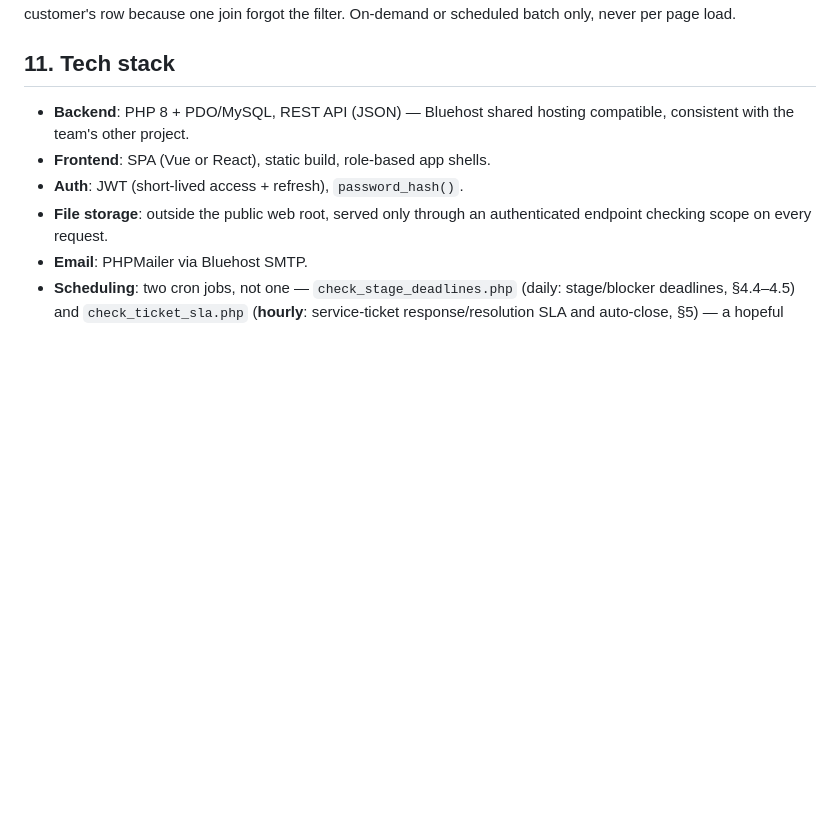
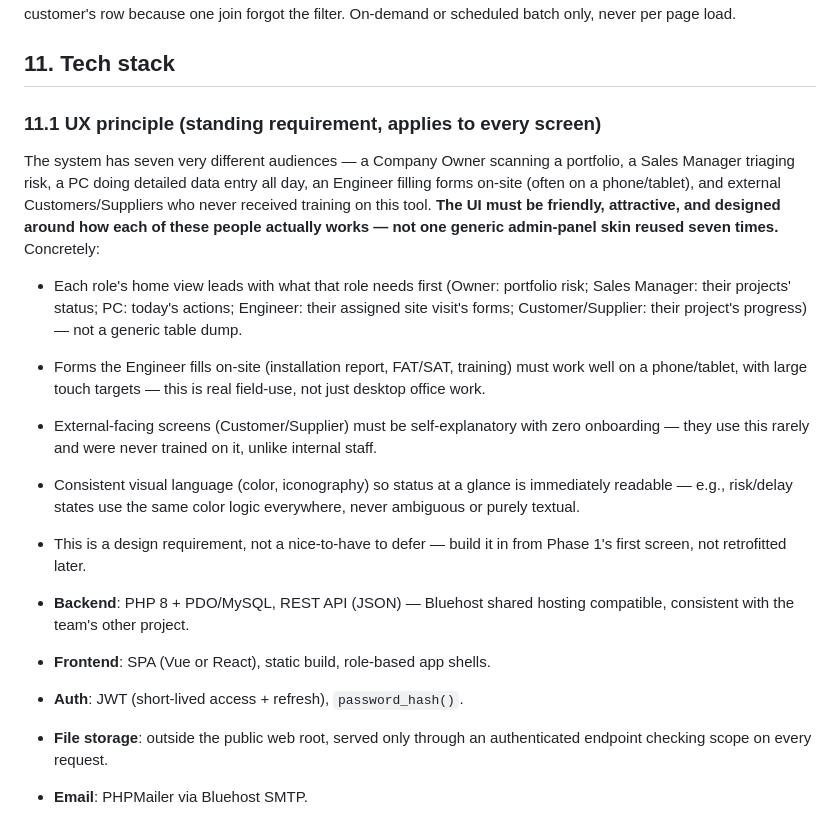
Before and after one commit to alisiddiquibli-source/order-project-management-system, a Markdown page: docs/ARCHITECTURE.md, the part around the change. Drawn GitHub-style; blank space fills up the shorter version.

Commit message:
Add UX principle as a standing design requirement
Every screen must be friendly, attractive, and designed around how each
of the seven audiences (Owner, Sales Manager, PC, Engineer, Import
Manager, Customer, Supplier) actually works, not a generic admin panel
reused everywhere. Field-use forms need to work on phone/tablet;
external-facing screens need zero onboarding. Applies from Phase 1's
first screen, not retrofitted later.

Co-Authored-By: Claude Sonnet 5 <noreply@anthropic.com>
Claude-Session: https://claude.ai/code/session_01KqPwewAWYE2FmMggsEj2p8

```diff
--- a/docs/ARCHITECTURE.md
+++ b/docs/ARCHITECTURE.md
@@ -625,6 +625,32 @@ load.
 
 ## 11. Tech stack
 
+### 11.1 UX principle (standing requirement, applies to every screen)
+
+The system has seven very different audiences — a Company Owner scanning a
+portfolio, a Sales Manager triaging risk, a PC doing detailed data entry
+all day, an Engineer filling forms on-site (often on a phone/tablet), and
+external Customers/Suppliers who never received training on this tool.
+**The UI must be friendly, attractive, and designed around how each of
+these people actually works — not one generic admin-panel skin reused
+seven times.** Concretely:
+
+- Each role's home view leads with what that role needs first (Owner:
+  portfolio risk; Sales Manager: their projects' status; PC: today's
+  actions; Engineer: their assigned site visit's forms; Customer/Supplier:
+  their project's progress) — not a generic table dump.
+- Forms the Engineer fills on-site (installation report, FAT/SAT,
+  training) must work well on a phone/tablet, with large touch targets —
+  this is real field-use, not just desktop office work.
+- External-facing screens (Customer/Supplier) must be self-explanatory
+  with zero onboarding — they use this rarely and were never trained on
+  it, unlike internal staff.
+- Consistent visual language (color, iconography) so status at a glance is
+  immediately readable — e.g., risk/delay states use the same color logic
+  everywhere, never ambiguous or purely textual.
+- This is a design requirement, not a nice-to-have to defer — build it in
+  from Phase 1's first screen, not retrofitted later.
+
 - **Backend**: PHP 8 + PDO/MySQL, REST API (JSON) — Bluehost shared
   hosting compatible, consistent with the team's other project.
 - **Frontend**: SPA (Vue or React), static build, role-based app shells.
```
Also changed, not shown: CLAUDE.md (+11 -0 lines).
